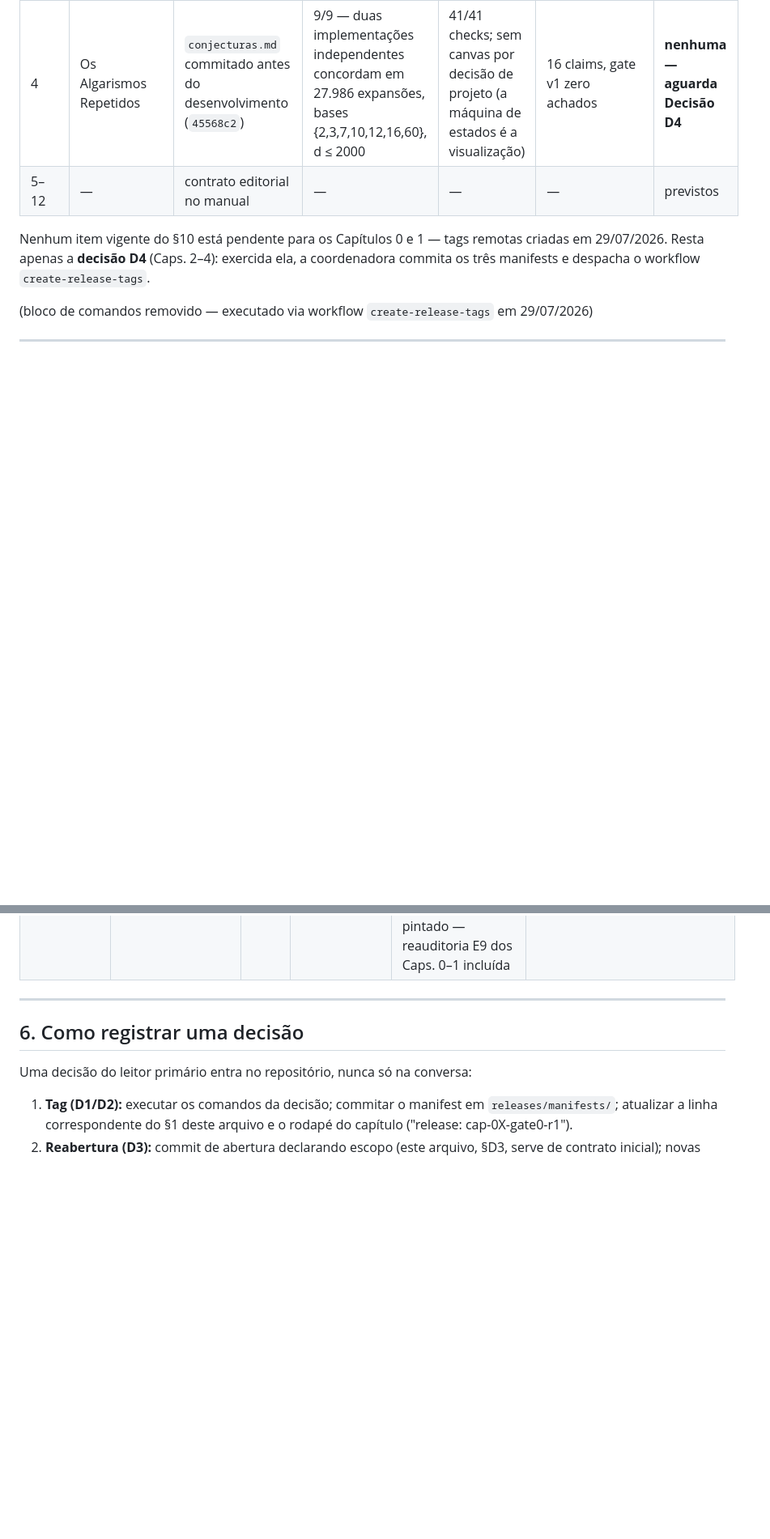
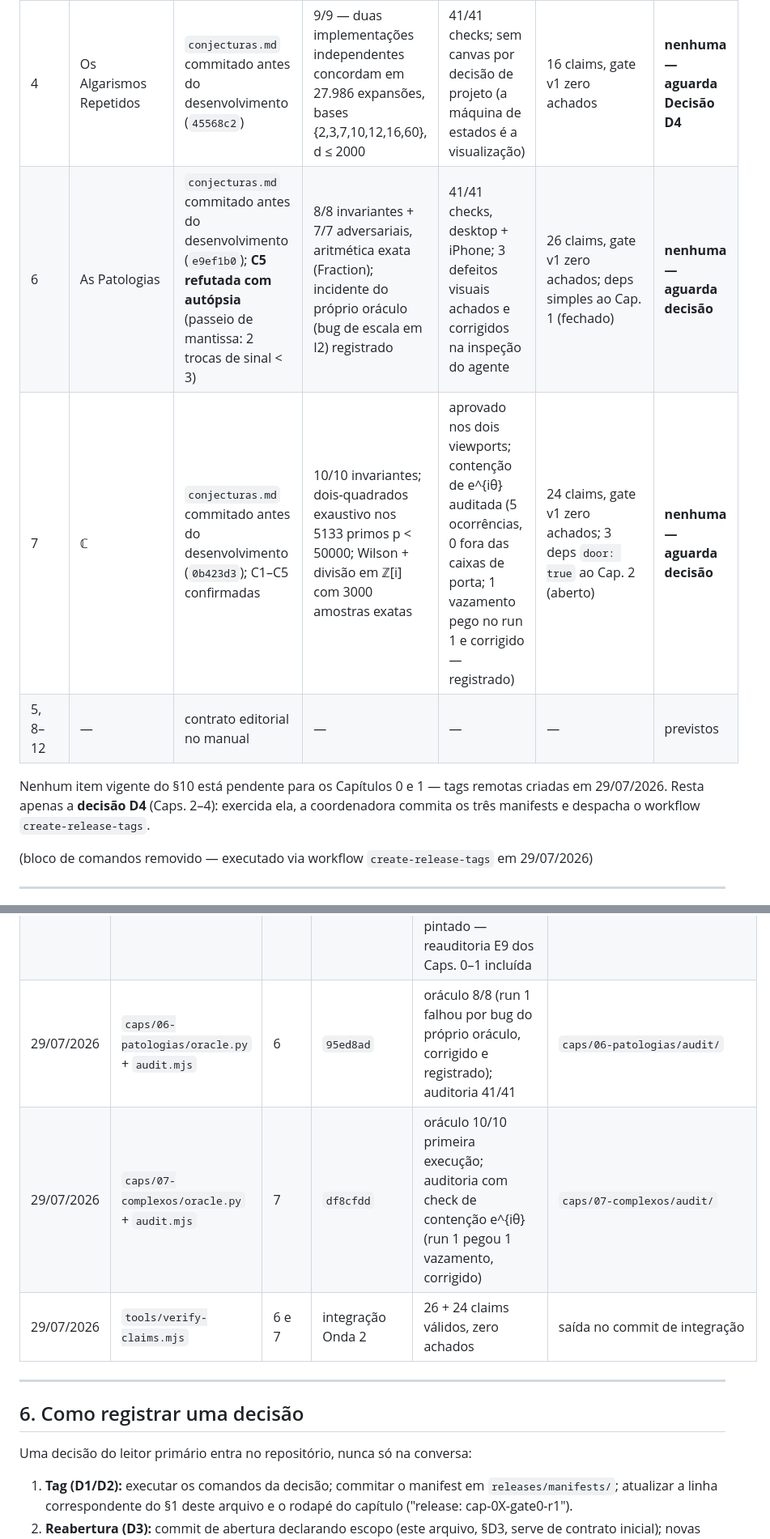
Before and after one commit to Drmcoelho/MATH3us, a Markdown page: AUDIT.md, 2 parts joined by grey strips. Shown at 81% size. GitHub-like rendering; blank space fills up the shorter version.

Commit message:
record wave 2 audit state and canonical runs in AUDIT.md
Co-Authored-By: Claude Fable 5 <noreply@anthropic.com>
Claude-Session: https://claude.ai/code/session_01DePowZPta7N4dAB8i5qiw4

```diff
--- a/AUDIT.md
+++ b/AUDIT.md
@@ -27,7 +27,9 @@ workflow.
 | 2 | As Ternas do Ímpar | `conjecturas.md` commitado antes do desenvolvimento (`31c97eb`) | 10/10 — ímpares n ∈ [3, 20001], pares adversariais recusados com testemunha, n = 10⁶+1 exato em bignum | 29/29 checks, desktop + iPhone | 15 claims, gate v1 zero achados; contrato de 7 itens completo; síntese autoral tipada à parte (E6) | **nenhuma — aguarda Decisão D4** |
 | 3 | A Singularidade do Quatro | `conjecturas.md` commitado antes do desenvolvimento (`1ba84fe`) | 7/7 — conjuntos-solução por pares; raiz oculta r ≈ 0,3463 certificada por troca de sinal em Decimal-50 | 31/31 checks, primeira execução | 10 claims, gate v1 zero achados; formato mínimo comprovado (~65% do Cap. 1) | **nenhuma — aguarda Decisão D4** |
 | 4 | Os Algarismos Repetidos | `conjecturas.md` commitado antes do desenvolvimento (`45568c2`) | 9/9 — duas implementações independentes concordam em 27.986 expansões, bases {2,3,7,10,12,16,60}, d ≤ 2000 | 41/41 checks; sem canvas por decisão de projeto (a máquina de estados é a visualização) | 16 claims, gate v1 zero achados | **nenhuma — aguarda Decisão D4** |
-| 5–12 | — | contrato editorial no manual | — | — | — | previstos |
+| 6 | As Patologias | `conjecturas.md` commitado antes do desenvolvimento (`e9ef1b0`); **C5 refutada com autópsia** (passeio de mantissa: 2 trocas de sinal < 3) | 8/8 invariantes + 7/7 adversariais, aritmética exata (Fraction); incidente do próprio oráculo (bug de escala em I2) registrado | 41/41 checks, desktop + iPhone; 3 defeitos visuais achados e corrigidos na inspeção do agente | 26 claims, gate v1 zero achados; deps simples ao Cap. 1 (fechado) | **nenhuma — aguarda decisão** |
+| 7 | ℂ | `conjecturas.md` commitado antes do desenvolvimento (`0b423d3`); C1–C5 confirmadas | 10/10 invariantes; dois-quadrados exaustivo nos 5133 primos p < 50000; Wilson + divisão em ℤ[i] com 3000 amostras exatas | aprovado nos dois viewports; contenção de e^{iθ} auditada (5 ocorrências, 0 fora das caixas de porta; 1 vazamento pego no run 1 e corrigido — registrado) | 24 claims, gate v1 zero achados; 3 deps `door: true` ao Cap. 2 (aberto) | **nenhuma — aguarda decisão** |
+| 5, 8–12 | — | contrato editorial no manual | — | — | — | previstos |
 
 Nenhum item vigente do §10 está pendente para os Capítulos 0 e 1 — tags
 remotas criadas em 29/07/2026. Resta apenas a **decisão D4** (Caps. 2–4):
@@ -286,6 +288,9 @@ Os incidentes são dados (§12 do manual). Detalhes nos artefatos citados.
 | 28/07/2026 | `tools/verify-claims.mjs` | 0 e 1 | reconciliação pós-PR #18 | 16 e 15 claims válidos | saída no commit da reconciliação |
 | 28/07/2026 | `tools/bundle.mjs` (gate v2) | 0–4 | pós-PR #12 (`870af23`) | cinco bundles produzidos, todos byte-idênticos ao fonte (autocontenção já satisfeita) | `caps/*/audit/bundle-report.json` |
 | 28/07/2026 | `tools/validate-release.mjs` (gate v2) | 0–4 | pós-PR #12 (`870af23`) | estático + dinâmico aprovados: zero cargas remotas, zero requisições, zero erros, documento pintado — reauditoria E9 dos Caps. 0–1 incluída | `caps/*/audit/release-validation.json` |
+| 29/07/2026 | `caps/06-patologias/oracle.py` + `audit.mjs` | 6 | `95ed8ad` | oráculo 8/8 (run 1 falhou por bug do próprio oráculo, corrigido e registrado); auditoria 41/41 | `caps/06-patologias/audit/` |
+| 29/07/2026 | `caps/07-complexos/oracle.py` + `audit.mjs` | 7 | `df8cfdd` | oráculo 10/10 primeira execução; auditoria com check de contenção e^{iθ} (run 1 pegou 1 vazamento, corrigido) | `caps/07-complexos/audit/` |
+| 29/07/2026 | `tools/verify-claims.mjs` | 6 e 7 | integração Onda 2 | 26 + 24 claims válidos, zero achados | saída no commit de integração |
 
 ---
 
```
